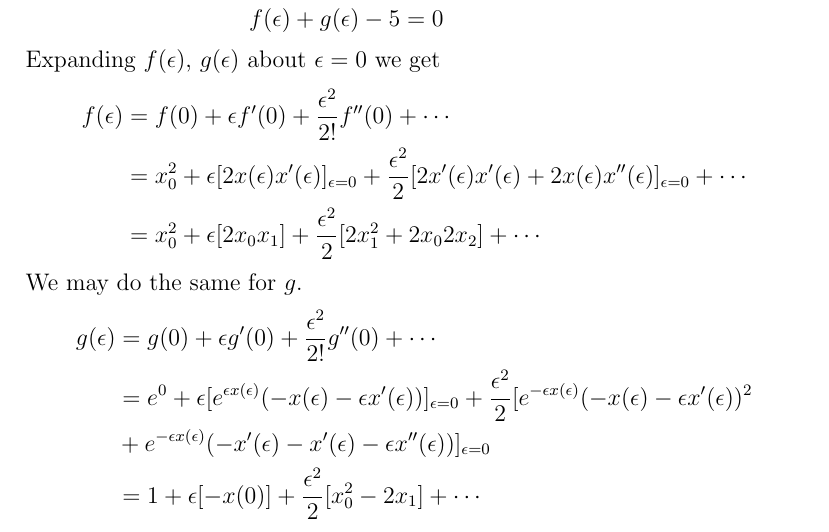
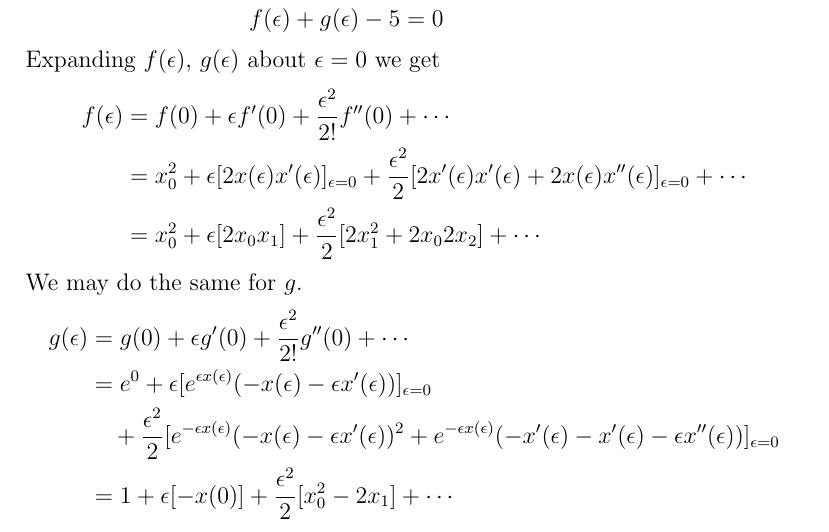
Before and after one commit to hershal/m374m, a LaTeX document (notes/notes.tex): part of page 68 of 74, cut so that both start at the same text. Compiled offline with pdfLaTeX.

Commit message:
notes: break long equation

```diff
--- a/notes/notes.tex
+++ b/notes/notes.tex
@@ -2222,9 +2222,9 @@ We may do the same for $g$.
 \begin{equation*}
   \begin{aligned}
     g(\epsilon) &= g(0) + \epsilon g'(0) + \frac{\epsilon^2}{2!}g''(0) + \cdots \\
-    &= e^0+\epsilon[e^{\epsilon x(\epsilon)}(-x(\epsilon)-\epsilon x'(\epsilon))]_{\epsilon=0}
-    + \frac{\epsilon^2}{2}[e^{-\epsilon x(\epsilon)}(-x(\epsilon)-\epsilon x'(\epsilon))^2 \\
-    &+ e^{-\epsilon x(\epsilon)}(-x'(\epsilon)-x'(\epsilon)-\epsilon x''(\epsilon))]_{\epsilon=0} \\
+    &= e^0+\epsilon[e^{\epsilon x(\epsilon)}(-x(\epsilon)-\epsilon x'(\epsilon))]_{\epsilon=0} \\
+    &\quad+ \frac{\epsilon^2}{2}[e^{-\epsilon x(\epsilon)}(-x(\epsilon)-\epsilon x'(\epsilon))^2
+    + e^{-\epsilon x(\epsilon)}(-x'(\epsilon)-x'(\epsilon)-\epsilon x''(\epsilon))]_{\epsilon=0} \\
     &= 1 + \epsilon[-x(0)]+\frac{\epsilon^2}{2}[x_0^2-2x_1] + \cdots \\
   \end{aligned}
 \end{equation*}
```
